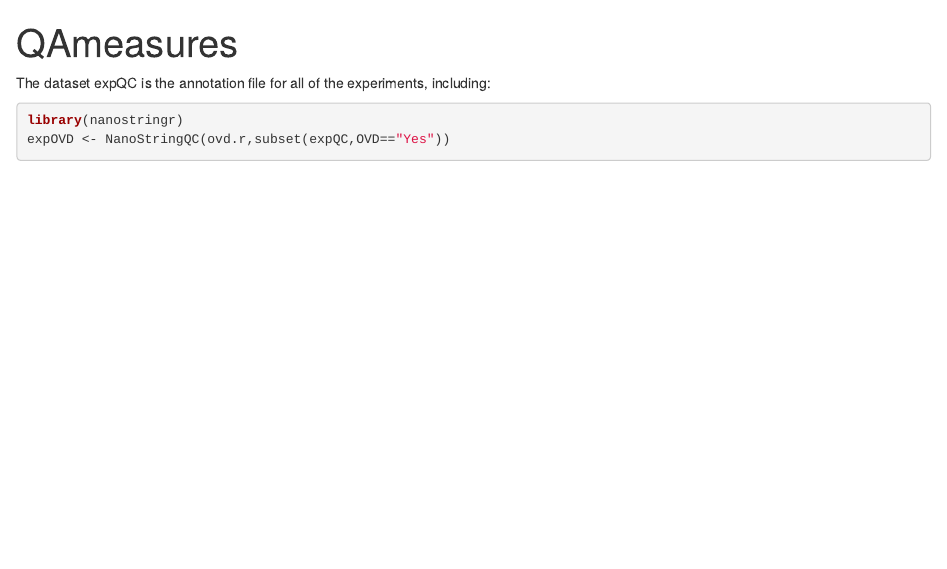
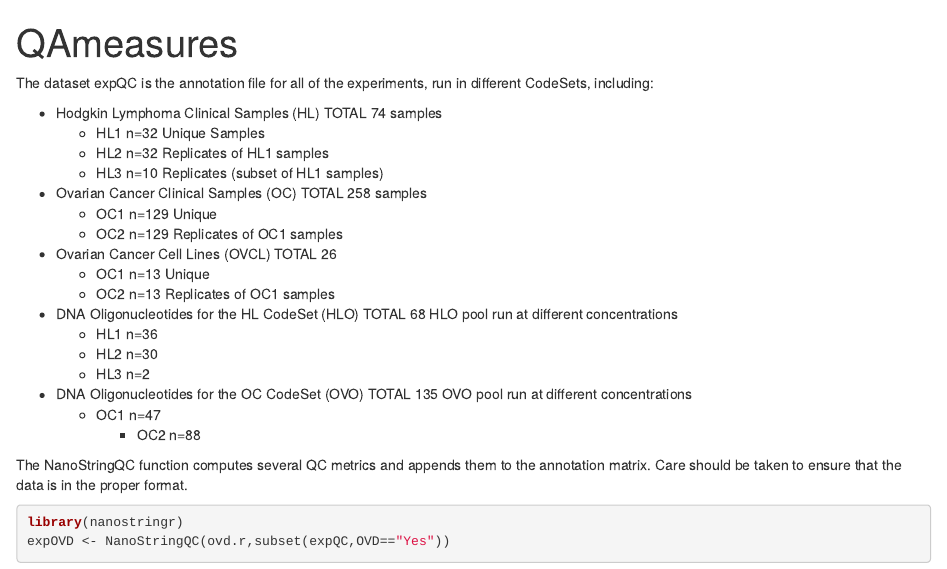
Before and after one commit to TalhoukLab/nanostringr, an R Markdown document (vignettes/QAmeasures.Rmd): the page in a window 1100 px wide, from its top. Rendered offline with R 4.5, knitr and Pandoc, with nearby package versions; some code elsewhere in the file could not run offline.

Commit message:
Update to the package

````diff
--- a/vignettes/QAmeasures.Rmd
+++ b/vignettes/QAmeasures.Rmd
@@ -18,8 +18,31 @@ COL.HLD <-  "#8DA0CB"
 COL.HLO <-"#E78AC3"
 ```
 
-The dataset expQC is the annotation file for all of the experiments, including:
+The dataset expQC is the annotation file for all of the experiments, run in different CodeSets, including:
 
+- Hodgkin Lymphoma Clinical Samples (HL) 	TOTAL 	74 samples
+    - HL1	n=32	Unique Samples
+    - HL2	n=32	Replicates of HL1 samples
+    - HL3	n=10	Replicates (subset of HL1 samples)
+
+- Ovarian Cancer Clinical Samples (OC)		TOTAL	258	samples
+    - OC1	n=129	Unique
+    - OC2	n=129	Replicates of OC1 samples
+
+- Ovarian Cancer Cell Lines (OVCL)	TOTAL	26
+    - OC1	n=13	Unique
+    - OC2	n=13	Replicates of OC1 samples
+
+- DNA Oligonucleotides for the HL CodeSet (HLO)	TOTAL	68 HLO pool run at different concentrations
+    - HL1	n=36
+    - HL2	n=30
+    - HL3	n=2
+
+- DNA Oligonucleotides for the OC CodeSet (OVO)		TOTAL	135	OVO pool run at different concentrations
+    - OC1	n=47
+	  - OC2	n=88
+
+The NanoStringQC function computes several QC metrics and appends them to the annotation matrix. Care should be taken to ensure that the data is in the proper format.
 
 ```{r message=TRUE,echo=TRUE}
 library(nanostringr)
````
Also changed, not shown: README.Rmd (+4 -4 lines), vignettes/downstream.Rmd (+1 -1 lines), README.md, 1 other file.
